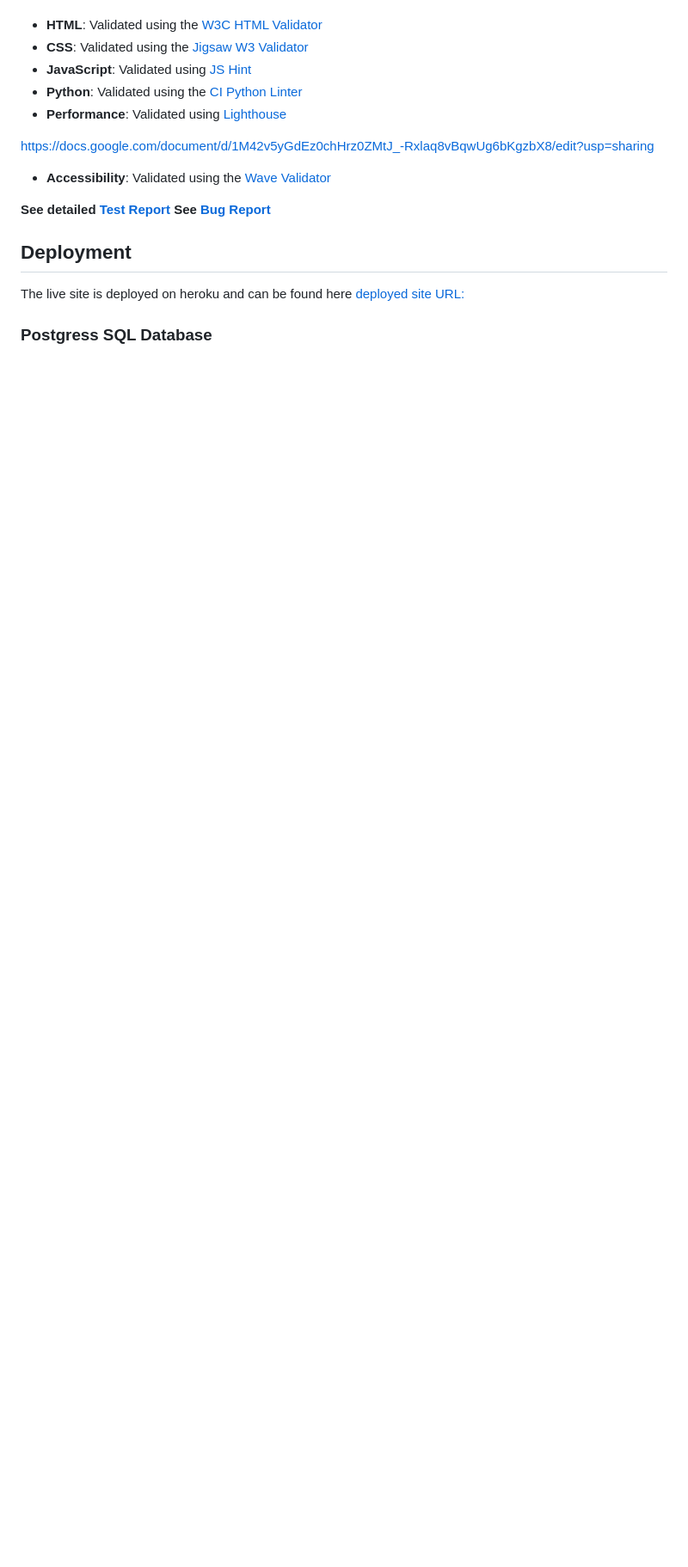
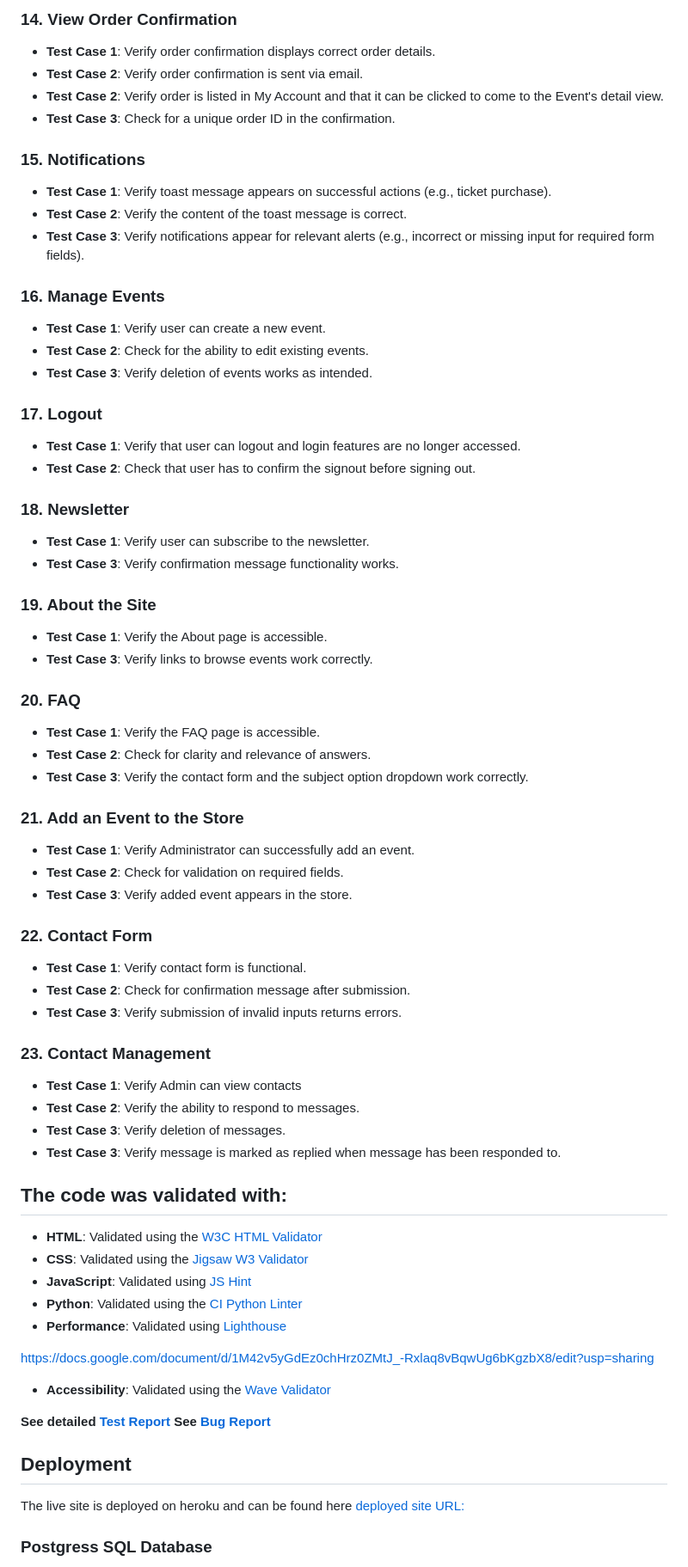
Before and after one commit to Josseyo/Salon, a Markdown page: README.md, the part around one of its changes. Shown at 86% size. GitHub-like rendering; blank space fills up the shorter version.

```diff
--- a/README.md
+++ b/README.md
@@ -479,3 +542,54 @@ Features and workflows were manually tested across different screen sizes and br
+### 14. View Order Confirmation
+- **Test Case 1**: Verify order confirmation displays correct order details.
+- **Test Case 2**: Verify order confirmation is sent via email.
+- **Test Case 2**: Verify order is listed in My Account and that it can be clicked to come to the Event's detail view.
+- **Test Case 3**: Check for a unique order ID in the confirmation.
+
+### 15. Notifications
+- **Test Case 1**: Verify toast message appears on successful actions (e.g., ticket purchase).
+- **Test Case 2**: Verify the content of the toast message is correct.
+- **Test Case 3**: Verify notifications appear for relevant alerts (e.g., incorrect or missing input for required form fields).
+
+### 16. Manage Events
+- **Test Case 1**: Verify user can create a new event.
+- **Test Case 2**: Check for the ability to edit existing events.
+- **Test Case 3**: Verify deletion of events works as intended.
+
+### 17. Logout
+- **Test Case 1**: Verify that user can logout and login features are no longer accessed.
+- **Test Case 2**: Check that user has to confirm the signout before signing out.
+
+### 18. Newsletter
+- **Test Case 1**: Verify user can subscribe to the newsletter.
+- **Test Case 3**: Verify confirmation message functionality works.
+
+### 19. About the Site
+- **Test Case 1**: Verify the About page is accessible.
+- **Test Case 3**: Verify links to browse events work correctly.
+
+### 20. FAQ
+- **Test Case 1**: Verify the FAQ page is accessible.
+- **Test Case 2**: Check for clarity and relevance of answers.
+- **Test Case 3**: Verify the contact form and the subject option dropdown work correctly.
+
+### 21. Add an Event to the Store
+- **Test Case 1**: Verify Administrator can successfully add an event.
+- **Test Case 2**: Check for validation on required fields.
+- **Test Case 3**: Verify added event appears in the store.
+
+### 22. Contact Form
+- **Test Case 1**: Verify contact form is functional.
+- **Test Case 2**: Check for confirmation message after submission.
+- **Test Case 3**: Verify submission of invalid inputs returns errors.
+
+### 23. Contact Management
+- **Test Case 1**: Verify Admin can view contacts
+- **Test Case 2**: Verify the ability to respond to messages.
+- **Test Case 3**: Verify deletion of messages.
+- **Test Case 3**: Verify message is marked as replied when message has been responded to.
+
+
+## The code was validated with:
 
 - **HTML**: Validated using the [W3C HTML Validator](https://validator.w3.org/)
 - **CSS**: Validated using the [Jigsaw W3 Validator](https://jigsaw.w3.org/css-validator/)
```
Also changed, not shown: other parts of README.md (+64 -1 lines).
